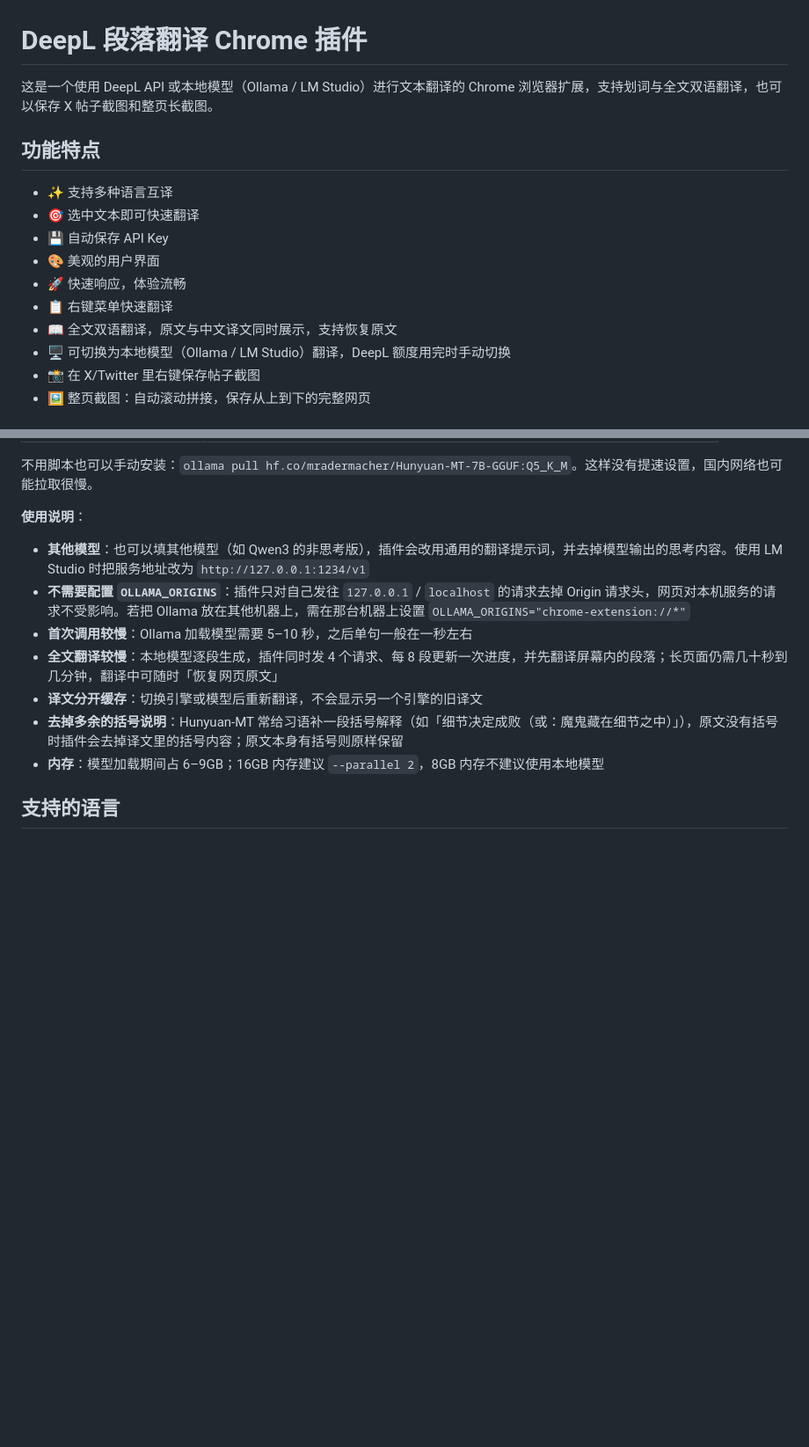
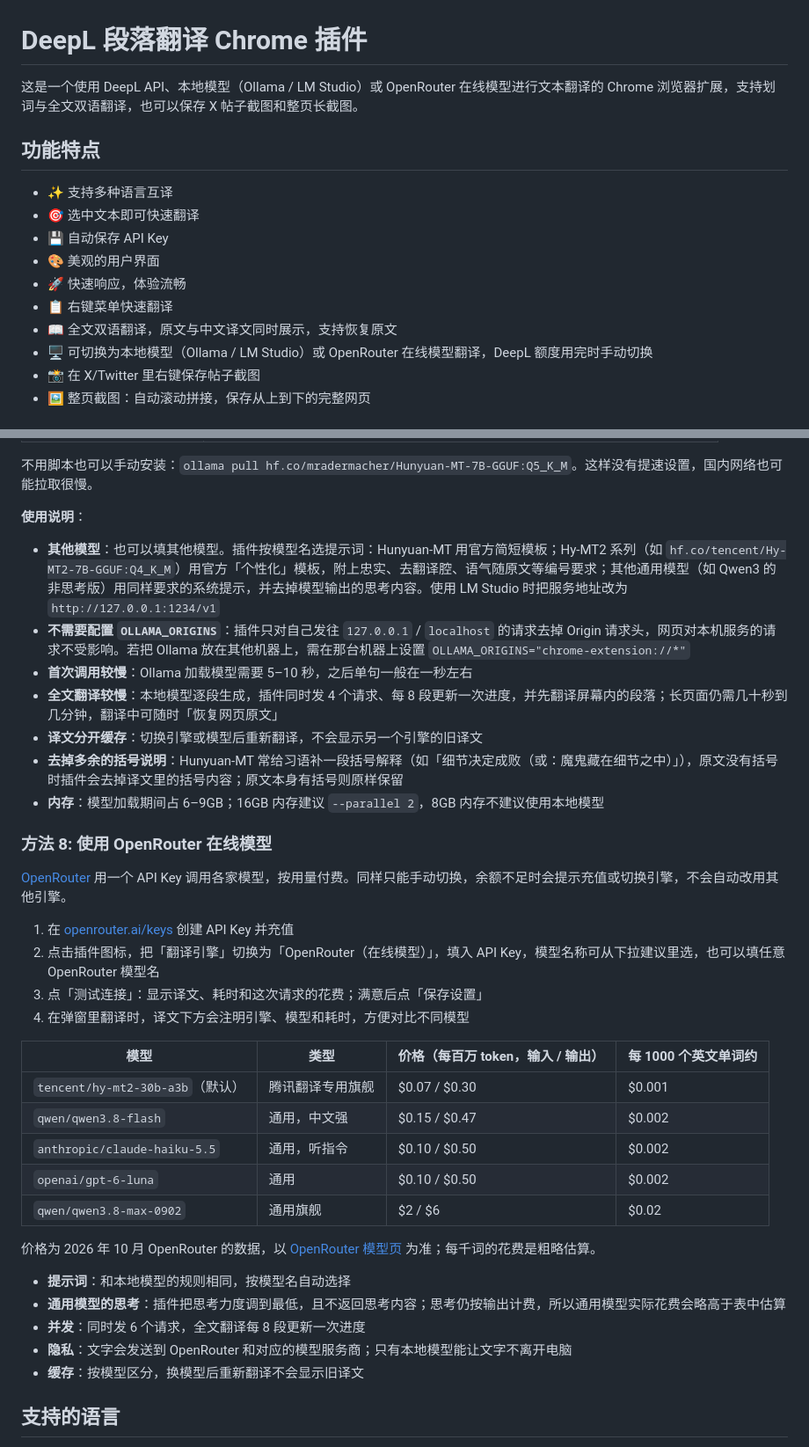
Before and after one commit to pluckhuang/chrome-deepl-translator, a Markdown page: README.md, 2 parts joined by grey strips. Shown at 88% size. GitHub-like rendering; blank space fills up the shorter version.

Commit message:
docs: 补充 OpenRouter 在线模型的使用说明
Co-Authored-By: Claude Opus 5.5 <noreply@anthropic.com>

```diff
--- a/README.md
+++ b/README.md
@@ -1,6 +1,6 @@
 # DeepL 段落翻译 Chrome 插件
 
-这是一个使用 DeepL API 或本地模型（Ollama / LM Studio）进行文本翻译的 Chrome 浏览器扩展，支持划词与全文双语翻译，也可以保存 X 帖子截图和整页长截图。
+这是一个使用 DeepL API、本地模型（Ollama / LM Studio）或 OpenRouter 在线模型进行文本翻译的 Chrome 浏览器扩展，支持划词与全文双语翻译，也可以保存 X 帖子截图和整页长截图。
 
 ## 功能特点
 
@@ -11,7 +11,7 @@
 - 🚀 快速响应，体验流畅
 - 📋 右键菜单快速翻译
 - 📖 全文双语翻译，原文与中文译文同时展示，支持恢复原文
-- 🖥️ 可切换为本地模型（Ollama / LM Studio）翻译，DeepL 额度用完时手动切换
+- 🖥️ 可切换为本地模型（Ollama / LM Studio）或 OpenRouter 在线模型翻译，DeepL 额度用完时手动切换
 - 📸 在 X/Twitter 里右键保存帖子截图
 - 🖼️ 整页截图：自动滚动拼接，保存从上到下的完整网页
 
@@ -111,13 +111,38 @@ DeepL 额度用完时会提示「可在插件弹窗将翻译引擎切换为本
 
 **使用说明**：
 
-- **其他模型**：也可以填其他模型（如 Qwen3 的非思考版），插件会改用通用的翻译提示词，并去掉模型输出的思考内容。使用 LM Studio 时把服务地址改为 `http://127.0.0.1:1234/v1`
+- **其他模型**：也可以填其他模型。插件按模型名选提示词：Hunyuan-MT 用官方简短模板；Hy-MT2 系列（如 `hf.co/tencent/Hy-MT2-7B-GGUF:Q4_K_M`）用官方「个性化」模板，附上忠实、去翻译腔、语气随原文等编号要求；其他通用模型（如 Qwen3 的非思考版）用同样要求的系统提示，并去掉模型输出的思考内容。使用 LM Studio 时把服务地址改为 `http://127.0.0.1:1234/v1`
 - **不需要配置 `OLLAMA_ORIGINS`**：插件只对自己发往 `127.0.0.1` / `localhost` 的请求去掉 Origin 请求头，网页对本机服务的请求不受影响。若把 Ollama 放在其他机器上，需在那台机器上设置 `OLLAMA_ORIGINS="chrome-extension://*"`
 - **首次调用较慢**：Ollama 加载模型需要 5–10 秒，之后单句一般在一秒左右
 - **全文翻译较慢**：本地模型逐段生成，插件同时发 4 个请求、每 8 段更新一次进度，并先翻译屏幕内的段落；长页面仍需几十秒到几分钟，翻译中可随时「恢复网页原文」
 - **译文分开缓存**：切换引擎或模型后重新翻译，不会显示另一个引擎的旧译文
 - **去掉多余的括号说明**：Hunyuan-MT 常给习语补一段括号解释（如「细节决定成败（或：魔鬼藏在细节之中）」），原文没有括号时插件会去掉译文里的括号内容；原文本身有括号则原样保留
 - **内存**：模型加载期间占 6–9GB；16GB 内存建议 `--parallel 2`，8GB 内存不建议使用本地模型
+
+### 方法 8: 使用 OpenRouter 在线模型
+
+[OpenRouter](https://openrouter.ai) 用一个 API Key 调用各家模型，按用量付费。同样只能手动切换，余额不足时会提示充值或切换引擎，不会自动改用其他引擎。
+
+1. 在 [openrouter.ai/keys](https://openrouter.ai/keys) 创建 API Key 并充值
+2. 点击插件图标，把「翻译引擎」切换为「OpenRouter（在线模型）」，填入 API Key，模型名称可从下拉建议里选，也可以填任意 OpenRouter 模型名
+3. 点「测试连接」：显示译文、耗时和这次请求的花费；满意后点「保存设置」
+4. 在弹窗里翻译时，译文下方会注明引擎、模型和耗时，方便对比不同模型
+
+| 模型 | 类型 | 价格（每百万 token，输入 / 输出） | 每 1000 个英文单词约 |
+|---|---|---|---|
+| `tencent/hy-mt2-30b-a3b`（默认） | 腾讯翻译专用旗舰 | $0.07 / $0.30 | $0.001 |
+| `qwen/qwen3.8-flash` | 通用，中文强 | $0.15 / $0.47 | $0.002 |
+| `anthropic/claude-haiku-5.5` | 通用，听指令 | $0.10 / $0.50 | $0.002 |
+| `openai/gpt-6-luna` | 通用 | $0.10 / $0.50 | $0.002 |
+| `qwen/qwen3.8-max-0902` | 通用旗舰 | $2 / $6 | $0.02 |
+
+价格为 2026 年 10 月 OpenRouter 的数据，以 [OpenRouter 模型页](https://openrouter.ai/models) 为准；每千词的花费是粗略估算。
+
+- **提示词**：和本地模型的规则相同，按模型名自动选择
+- **通用模型的思考**：插件把思考力度调到最低，且不返回思考内容；思考仍按输出计费，所以通用模型实际花费会略高于表中估算
+- **并发**：同时发 6 个请求，全文翻译每 8 段更新一次进度
+- **隐私**：文字会发送到 OpenRouter 和对应的模型服务商；只有本地模型能让文字不离开电脑
+- **缓存**：按模型区分，换模型后重新翻译不会显示旧译文
 
 ## 支持的语言
 
```
Also changed, not shown: other parts of README.md (+2 -2 lines), INSTALL.md (+1 -0 lines).
